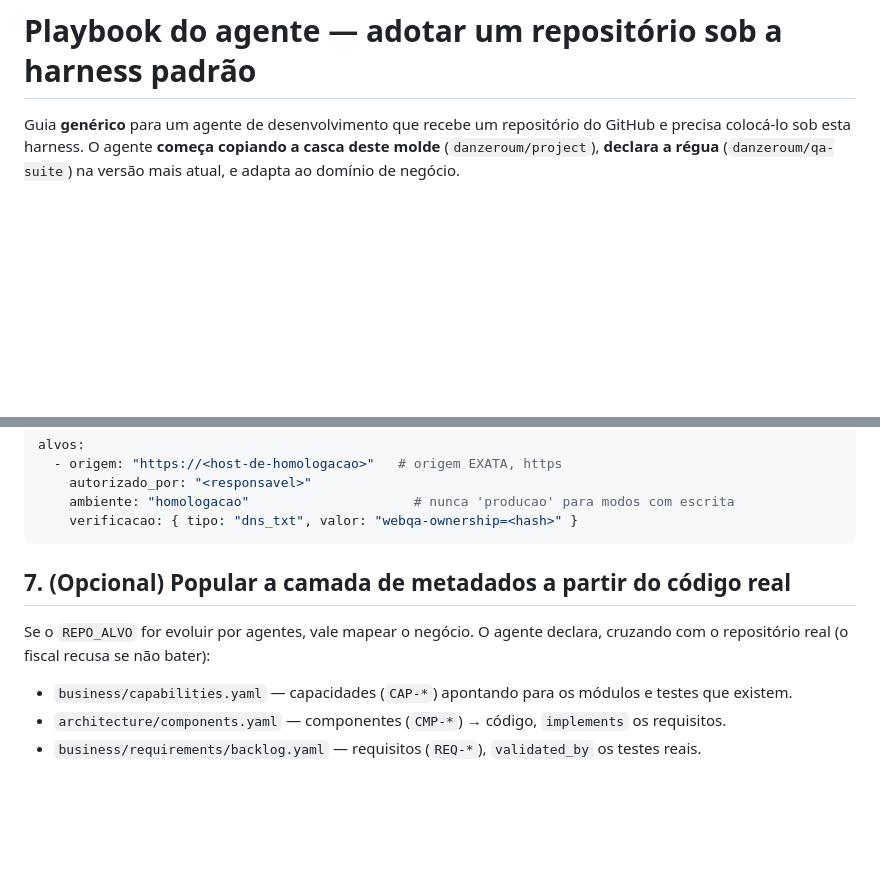
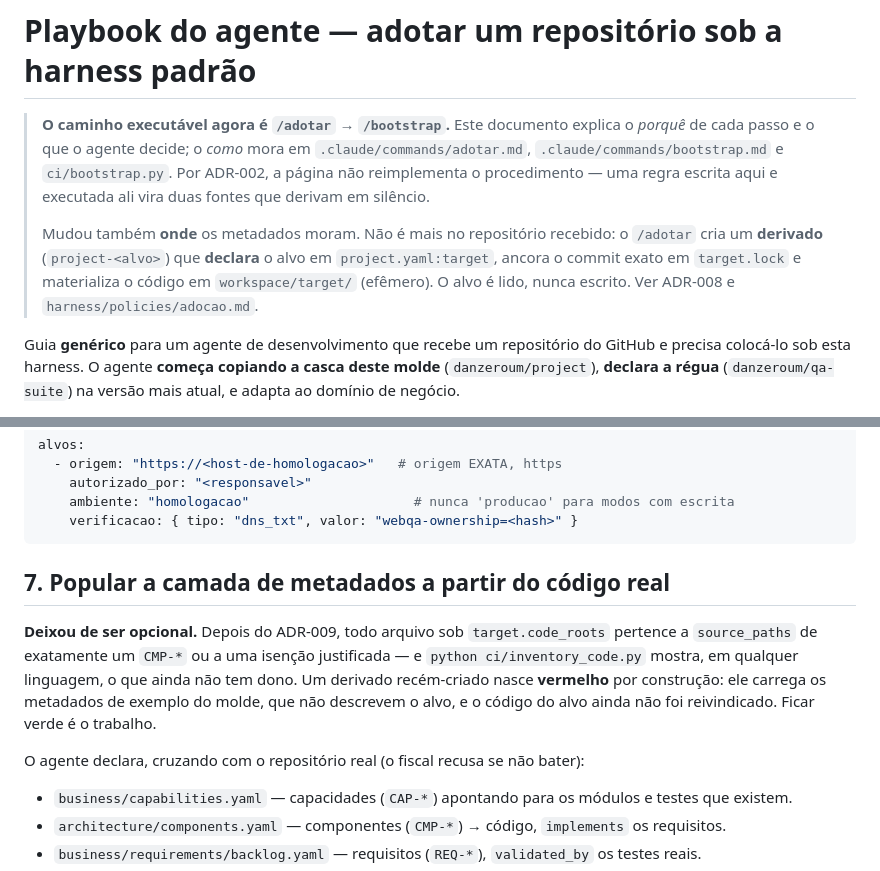
Before and after one commit to danzeroum/project, a Markdown page: docs/COMO-ADOTAR.md, 2 parts joined by grey strips. Drawn GitHub-style; blank space fills up the shorter version.

Commit message:
docs: o passo 7 do playbook deixa de ser opcional
Depois do ADR-009 ele não pode ser: todo arquivo sob code_roots precisa de dono,
e um derivado recém-criado nasce vermelho por construção — carrega os metadados
de exemplo do molde, que não descrevem o alvo. Ficar verde é o trabalho.

O playbook passa a explicar o porquê e apontar para /adotar e /bootstrap em vez
de reimplementar o procedimento: por ADR-002, regra escrita num lugar e executada
noutro vira duas fontes que derivam em silêncio.

Co-Authored-By: Claude Opus 5 <noreply@anthropic.com>
Claude-Session: https://claude.ai/code/session_01HAWMacJf42K9GB72ohiAqm

````diff
--- a/docs/COMO-ADOTAR.md
+++ b/docs/COMO-ADOTAR.md
@@ -1,4 +1,14 @@
 # Playbook do agente — adotar um repositório sob a harness padrão
+
+> **O caminho executável agora é `/adotar` → `/bootstrap`.** Este documento explica o *porquê* de
+> cada passo e o que o agente decide; o *como* mora em `.claude/commands/adotar.md`,
+> `.claude/commands/bootstrap.md` e `ci/bootstrap.py`. Por ADR-002, a página não reimplementa o
+> procedimento — uma regra escrita aqui e executada ali vira duas fontes que derivam em silêncio.
+>
+> Mudou também **onde** os metadados moram. Não é mais no repositório recebido: o `/adotar` cria um
+> **derivado** (`project-<alvo>`) que **declara** o alvo em `project.yaml:target`, ancora o commit
+> exato em `target.lock` e materializa o código em `workspace/target/` (efêmero). O alvo é lido,
+> nunca escrito. Ver ADR-008 e `harness/policies/adocao.md`.
 
 Guia **genérico** para um agente de desenvolvimento que recebe um repositório do GitHub e precisa
 colocá-lo sob esta harness. O agente **começa copiando a casca deste molde** (`danzeroum/project`),
@@ -135,10 +145,15 @@ alvos:
     verificacao: { tipo: "dns_txt", valor: "webqa-ownership=<hash>" }
 ```
 
-## 7. (Opcional) Popular a camada de metadados a partir do código real
+## 7. Popular a camada de metadados a partir do código real
 
-Se o `REPO_ALVO` for evoluir por agentes, vale mapear o negócio. O agente declara, cruzando com o
-repositório real (o fiscal recusa se não bater):
+**Deixou de ser opcional.** Depois do ADR-009, todo arquivo sob `target.code_roots` pertence a
+`source_paths` de exatamente um `CMP-*` ou a uma isenção justificada — e
+`python ci/inventory_code.py` mostra, em qualquer linguagem, o que ainda não tem dono. Um derivado
+recém-criado nasce **vermelho** por construção: ele carrega os metadados de exemplo do molde, que
+não descrevem o alvo, e o código do alvo ainda não foi reivindicado. Ficar verde é o trabalho.
+
+O agente declara, cruzando com o repositório real (o fiscal recusa se não bater):
 
 - `business/capabilities.yaml` — capacidades (`CAP-*`) apontando para os módulos e testes que existem.
 - `architecture/components.yaml` — componentes (`CMP-*`) → código, `implements` os requisitos.
````
